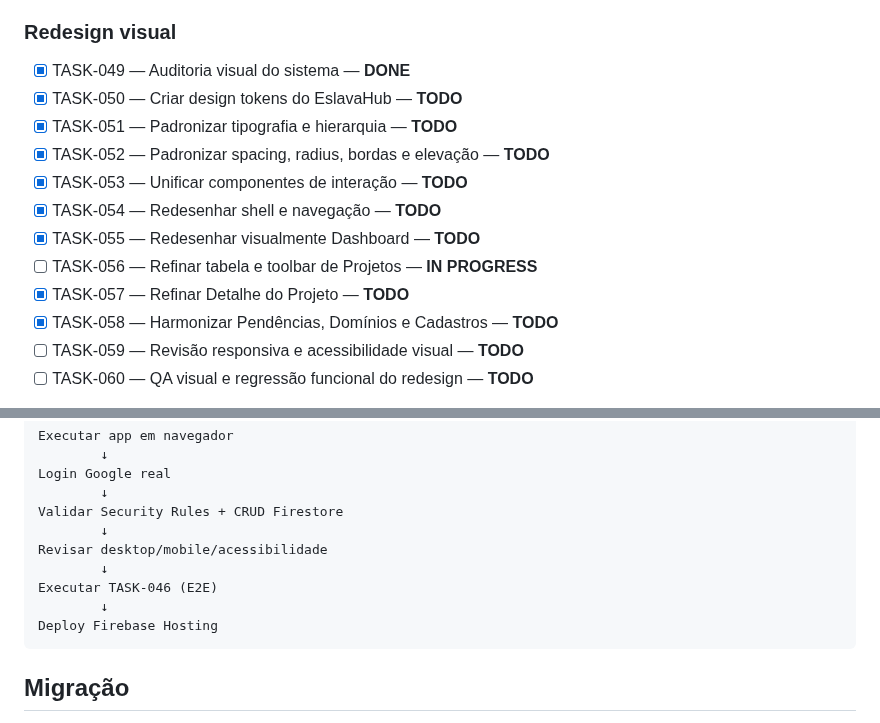
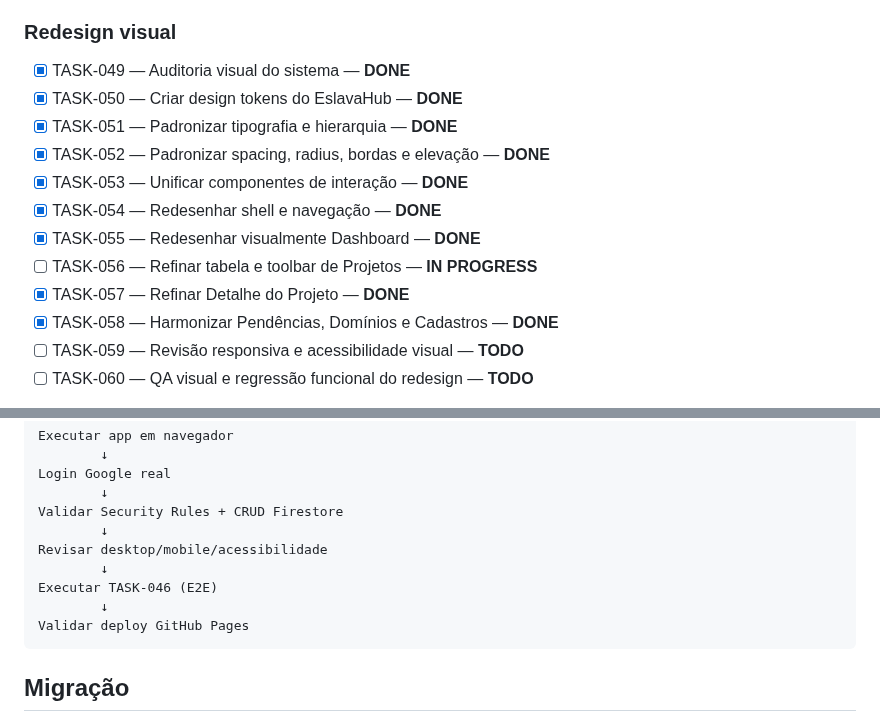
Before and after one commit to abnereslava/eslavahub, a Markdown page: docs/TASKS.md, 2 parts joined by grey strips. GitHub-like rendering.

Commit message:
docs: fix redesign task states

````diff
--- a/docs/TASKS.md
+++ b/docs/TASKS.md
@@ -136,15 +136,15 @@ Detalhes: [`tasks/07-qualidade-e-entrega.md`](tasks/07-qualidade-e-entrega.md)
 ### Redesign visual
 
 - [x] TASK-049 — Auditoria visual do sistema — **DONE**
-- [x] TASK-050 — Criar design tokens do EslavaHub — **TODO**
-- [x] TASK-051 — Padronizar tipografia e hierarquia — **TODO**
-- [x] TASK-052 — Padronizar spacing, radius, bordas e elevação — **TODO**
-- [x] TASK-053 — Unificar componentes de interação — **TODO**
-- [x] TASK-054 — Redesenhar shell e navegação — **TODO**
-- [x] TASK-055 — Redesenhar visualmente Dashboard — **TODO**
+- [x] TASK-050 — Criar design tokens do EslavaHub — **DONE**
+- [x] TASK-051 — Padronizar tipografia e hierarquia — **DONE**
+- [x] TASK-052 — Padronizar spacing, radius, bordas e elevação — **DONE**
+- [x] TASK-053 — Unificar componentes de interação — **DONE**
+- [x] TASK-054 — Redesenhar shell e navegação — **DONE**
+- [x] TASK-055 — Redesenhar visualmente Dashboard — **DONE**
 - [ ] TASK-056 — Refinar tabela e toolbar de Projetos — **IN PROGRESS**
-- [x] TASK-057 — Refinar Detalhe do Projeto — **TODO**
-- [x] TASK-058 — Harmonizar Pendências, Domínios e Cadastros — **TODO**
+- [x] TASK-057 — Refinar Detalhe do Projeto — **DONE**
+- [x] TASK-058 — Harmonizar Pendências, Domínios e Cadastros — **DONE**
 - [ ] TASK-059 — Revisão responsiva e acessibilidade visual — **TODO**
 - [ ] TASK-060 — QA visual e regressão funcional do redesign — **TODO**
 
@@ -172,7 +172,7 @@ Revisar desktop/mobile/acessibilidade
         ↓
 Executar TASK-046 (E2E)
         ↓
-Deploy Firebase Hosting
+Validar deploy GitHub Pages
 ```
 
 ## Migração
````
